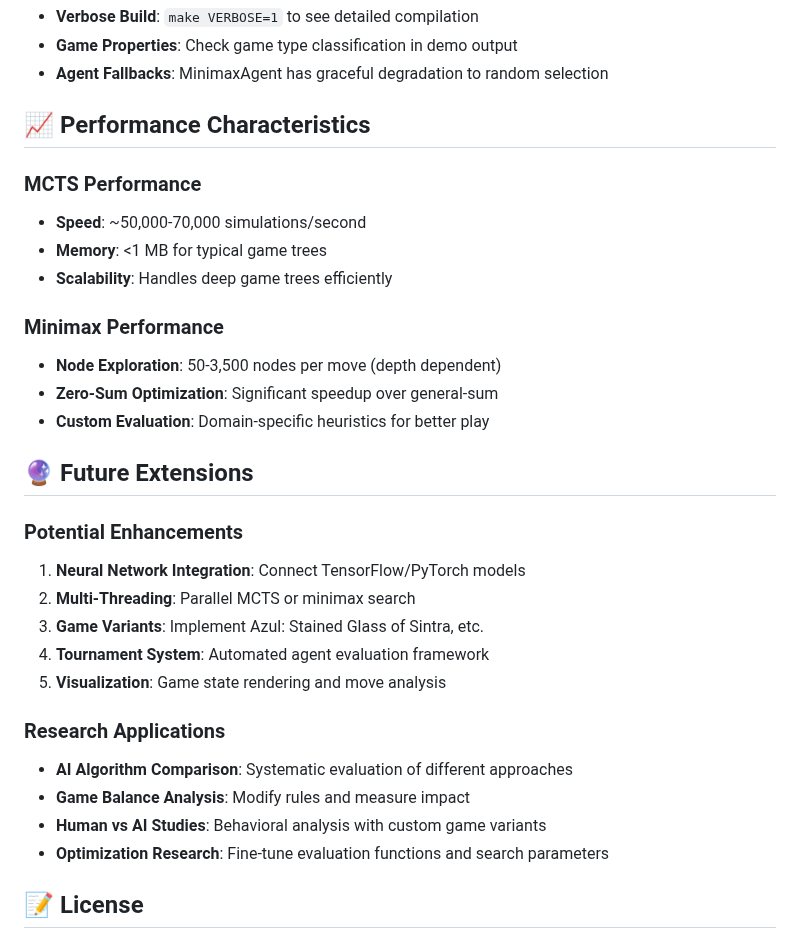
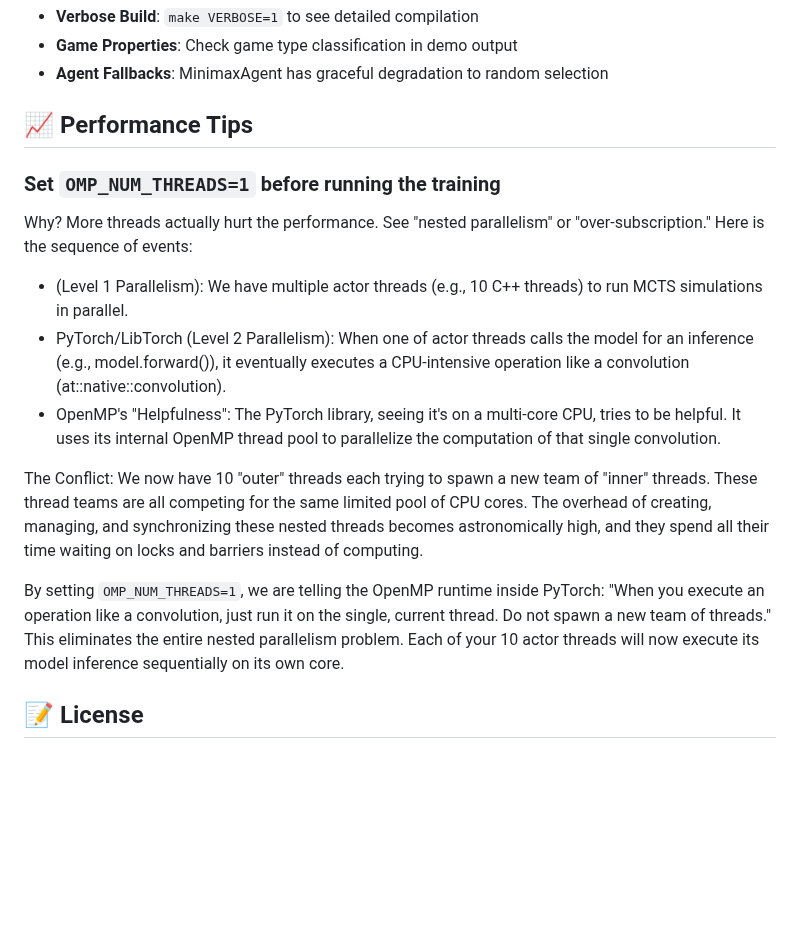
Before and after one commit to fenghaolw/azul-helper, a Markdown page: game_cpp/README.md, the part around the change. GitHub-like rendering; blank space fills up the shorter version.

Commit message:
Document why we should set OMP_NUM_THREADS=1

```diff
--- a/game_cpp/README.md
+++ b/game_cpp/README.md
@@ -351,34 +351,18 @@ The build system automatically:
 - **Game Properties**: Check game type classification in demo output
 - **Agent Fallbacks**: MinimaxAgent has graceful degradation to random selection
 
-## 📈 Performance Characteristics
+## 📈 Performance Tips
 
-### MCTS Performance
-- **Speed**: ~50,000-70,000 simulations/second
-- **Memory**: <1 MB for typical game trees
-- **Scalability**: Handles deep game trees efficiently
+### Set `OMP_NUM_THREADS=1` before running the training
 
-### Minimax Performance
-- **Node Exploration**: 50-3,500 nodes per move (depth dependent)
-- **Zero-Sum Optimization**: Significant speedup over general-sum
-- **Custom Evaluation**: Domain-specific heuristics for better play
+Why? More threads actually hurt the performance. See "nested parallelism" or "over-subscription." Here is the sequence of events:
+- (Level 1 Parallelism): We have multiple actor threads (e.g., 10 C++ threads) to run MCTS simulations in parallel.
+- PyTorch/LibTorch (Level 2 Parallelism): When one of actor threads calls the model for an inference (e.g., model.forward()), it eventually executes a CPU-intensive operation like a convolution (at::native::convolution).
+- OpenMP's "Helpfulness": The PyTorch library, seeing it's on a multi-core CPU, tries to be helpful. It uses its internal OpenMP thread pool to parallelize the computation of that single convolution.
 
-## 🔮 Future Extensions
+The Conflict: We now have 10 "outer" threads each trying to spawn a new team of "inner" threads. These thread teams are all competing for the same limited pool of CPU cores. The overhead of creating, managing, and synchronizing these nested threads becomes astronomically high, and they spend all their time waiting on locks and barriers instead of computing.
 
-### Potential Enhancements
-
-1. **Neural Network Integration**: Connect TensorFlow/PyTorch models
-2. **Multi-Threading**: Parallel MCTS or minimax search
-3. **Game Variants**: Implement Azul: Stained Glass of Sintra, etc.
-4. **Tournament System**: Automated agent evaluation framework
-5. **Visualization**: Game state rendering and move analysis
-
-### Research Applications
-
-- **AI Algorithm Comparison**: Systematic evaluation of different approaches
-- **Game Balance Analysis**: Modify rules and measure impact
-- **Human vs AI Studies**: Behavioral analysis with custom game variants
-- **Optimization Research**: Fine-tune evaluation functions and search parameters
+By setting `OMP_NUM_THREADS=1`, we are telling the OpenMP runtime inside PyTorch: "When you execute an operation like a convolution, just run it on the single, current thread. Do not spawn a new team of threads." This eliminates the entire nested parallelism problem. Each of your 10 actor threads will now execute its model inference sequentially on its own core.
 
 ## 📝 License
 
```
